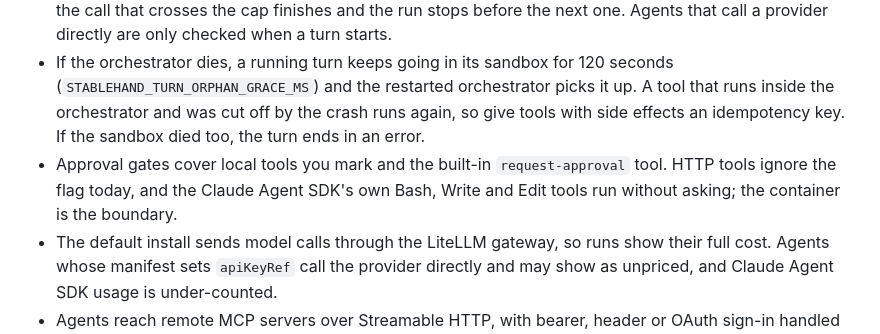
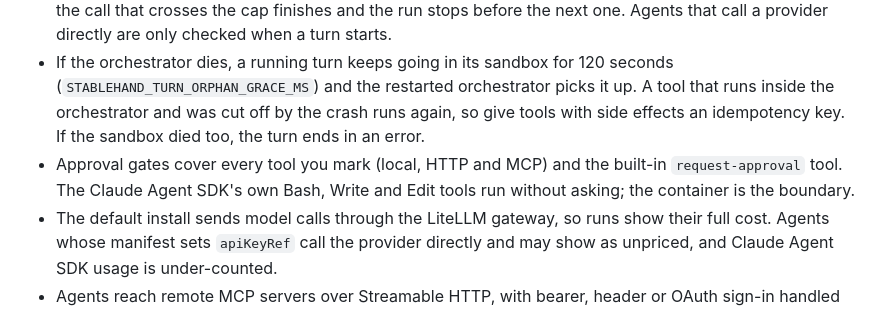
Before and after one commit to iofold/stablehand, a Markdown page: README.md, the part around the change. Drawn GitHub-style.

Commit message:
docs(readme): approval gates now cover HTTP and MCP tools
Co-Authored-By: Claude Opus 5.5 (1M context) <noreply@anthropic.com>

```diff
--- a/README.md
+++ b/README.md
@@ -169,7 +169,7 @@ Each of these ships as an extension, and each has a thread asking what you would
 - Sandboxes receive the model-provider keys and S3 credentials they use. A credential broker in the egress proxy is planned; until then, see [SECURITY.md](SECURITY.md) for the threat model.
 - Per-run spend caps need the LiteLLM gateway. The gateway checks the cap before each model call, so the call that crosses the cap finishes and the run stops before the next one. Agents that call a provider directly are only checked when a turn starts.
 - If the orchestrator dies, a running turn keeps going in its sandbox for 120 seconds (`STABLEHAND_TURN_ORPHAN_GRACE_MS`) and the restarted orchestrator picks it up. A tool that runs inside the orchestrator and was cut off by the crash runs again, so give tools with side effects an idempotency key. If the sandbox died too, the turn ends in an error.
-- Approval gates cover local tools you mark and the built-in `request-approval` tool. HTTP tools ignore the flag today, and the Claude Agent SDK's own Bash, Write and Edit tools run without asking; the container is the boundary.
+- Approval gates cover every tool you mark (local, HTTP and MCP) and the built-in `request-approval` tool. The Claude Agent SDK's own Bash, Write and Edit tools run without asking; the container is the boundary.
 - The default install sends model calls through the LiteLLM gateway, so runs show their full cost. Agents whose manifest sets `apiKeyRef` call the provider directly and may show as unpriced, and Claude Agent SDK usage is under-counted.
 - Agents reach remote MCP servers over Streamable HTTP, with bearer, header or OAuth sign-in handled by the orchestrator ([docs/mcp-servers.md](docs/mcp-servers.md)). Local stdio servers, per-user sign-in and Composio are not supported yet.
 - There is no built-in knowledge or RAG search.
```
